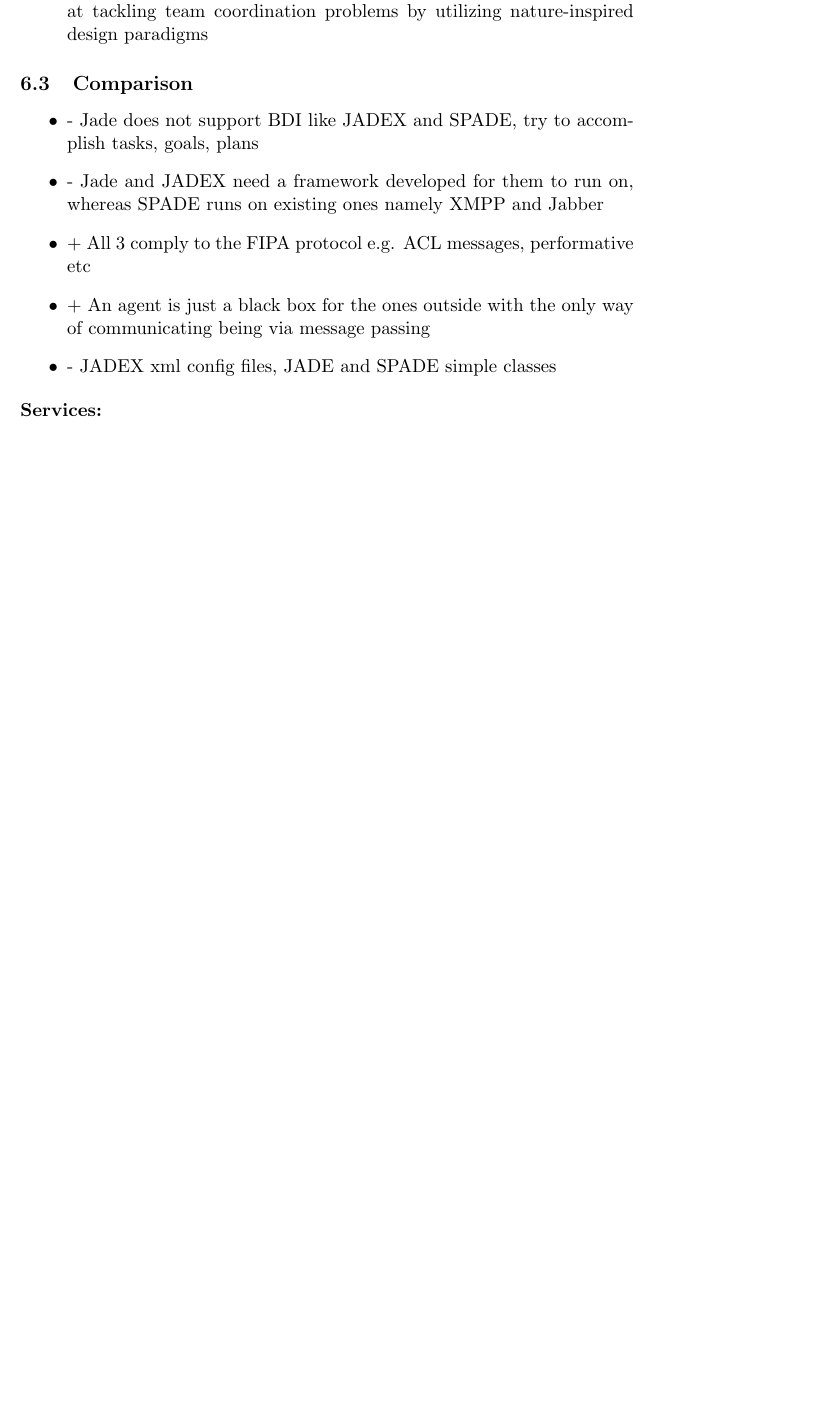
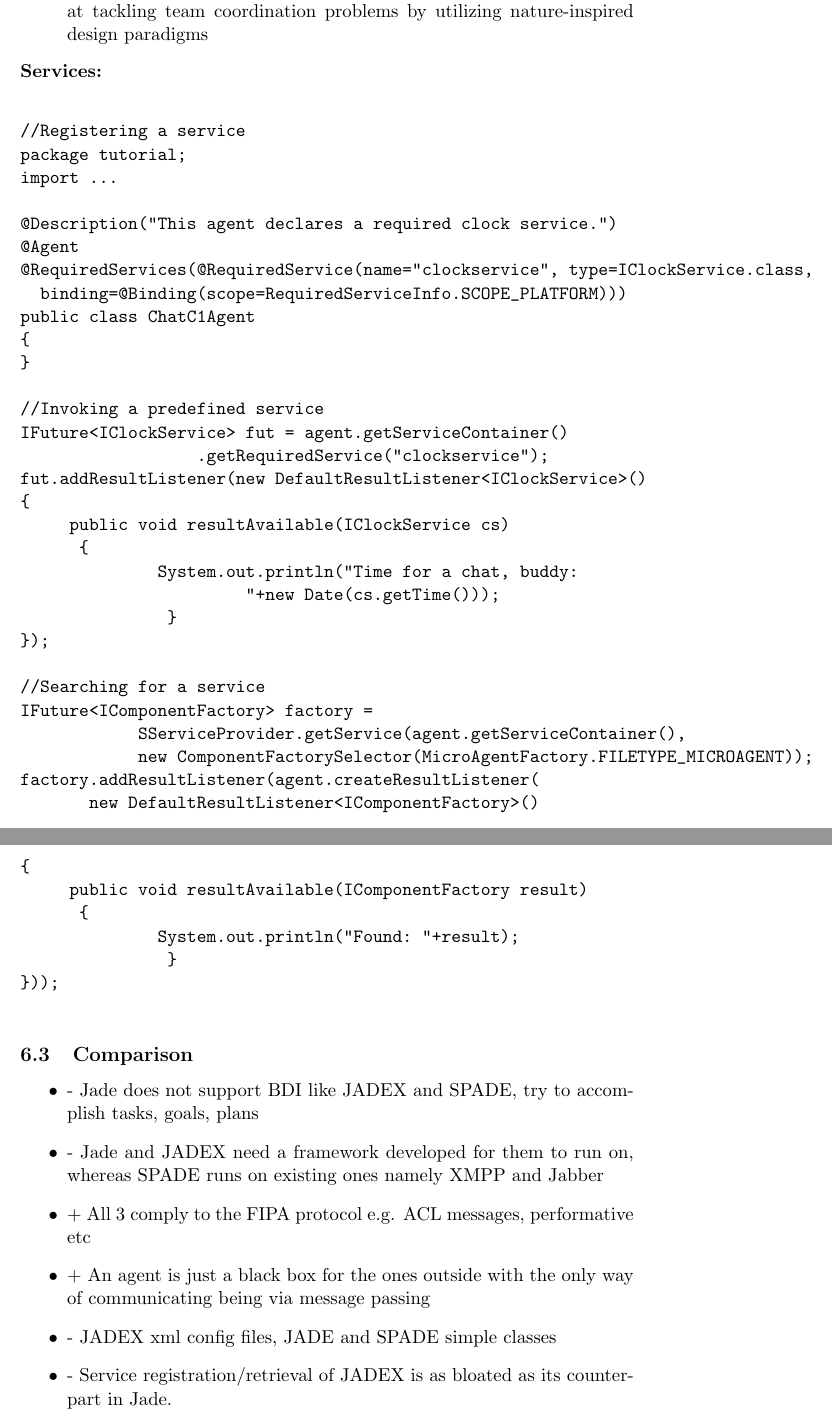
Before and after one commit to Fil0x/DAIIA-Project, a LaTeX document (report/report.tex): part of page 26 of 26 before the commit and two parts of pages 26 and 27 of 27 after it, the two joined at a grey line, cut so that both start at the same text, the shorter picture padded with empty space. Compiled offline with pdfLaTeX.

Commit message:
adding some shit

```diff
--- a/report/report.tex
+++ b/report/report.tex
@@ -540,7 +540,46 @@
 	\item SodekoVS: Systematically engineering self-organizing systems, aims at tackling team coordination problems by utilizing nature-inspired design paradigms
 \end{itemize}
 
+\noindent \textbf{Services:} \\
+\begin{verbatim}
+//Registering a service
+package tutorial;
+import ...
 
+@Description("This agent declares a required clock service.")
+@Agent
+@RequiredServices(@RequiredService(name="clockservice", type=IClockService.class,
+  binding=@Binding(scope=RequiredServiceInfo.SCOPE_PLATFORM)))
+public class ChatC1Agent
+{
+}
+
+//Invoking a predefined service
+IFuture<IClockService> fut = agent.getServiceContainer()
+                  .getRequiredService("clockservice");
+fut.addResultListener(new DefaultResultListener<IClockService>()
+{
+     public void resultAvailable(IClockService cs)
+      {
+              System.out.println("Time for a chat, buddy:
+                       "+new Date(cs.getTime()));
+               }
+});
+
+//Searching for a service
+IFuture<IComponentFactory> factory =
+            SServiceProvider.getService(agent.getServiceContainer(),
+            new ComponentFactorySelector(MicroAgentFactory.FILETYPE_MICROAGENT));
+factory.addResultListener(agent.createResultListener(
+       new DefaultResultListener<IComponentFactory>()
+{
+     public void resultAvailable(IComponentFactory result)
+      {
+              System.out.println("Found: "+result);
+               }
+}));
+
+\end{verbatim}
 
 \subsection{Comparison}
 
@@ -550,9 +589,8 @@
 	\item + All 3 comply to the FIPA protocol e.g. ACL messages, performative etc
 	\item + An agent is just a black box for the ones outside with the only way of communicating being via message passing
 	\item - JADEX xml config files, JADE and SPADE simple classes
+        \item - Service registration/retrieval of JADEX is as bloated as its counterpart in Jade.
 \end{itemize}
-
-\noindent \textbf{Services:} \\
 
 
 %\begin{figure}
```
Also changed, not shown: report/images/profiler.png (added), report/report.tex (4 more changed lines).
